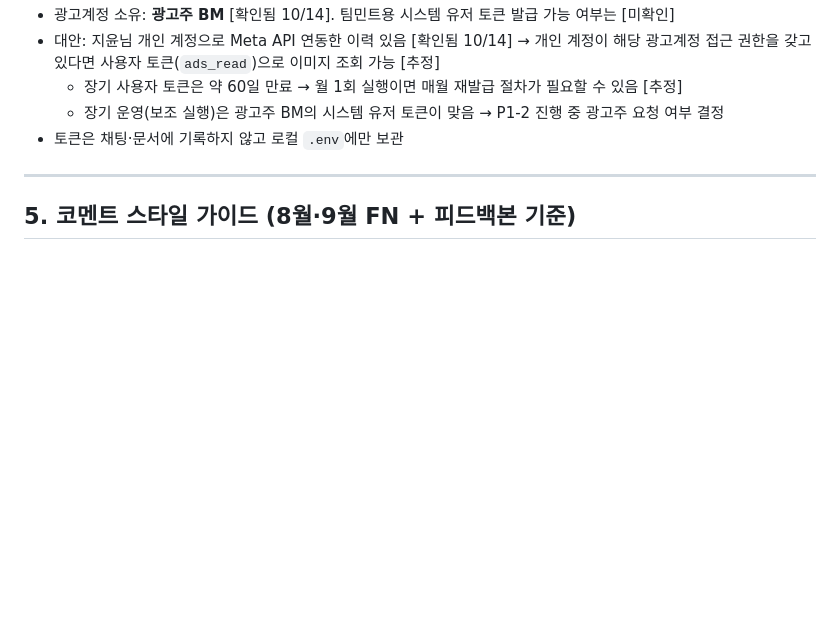
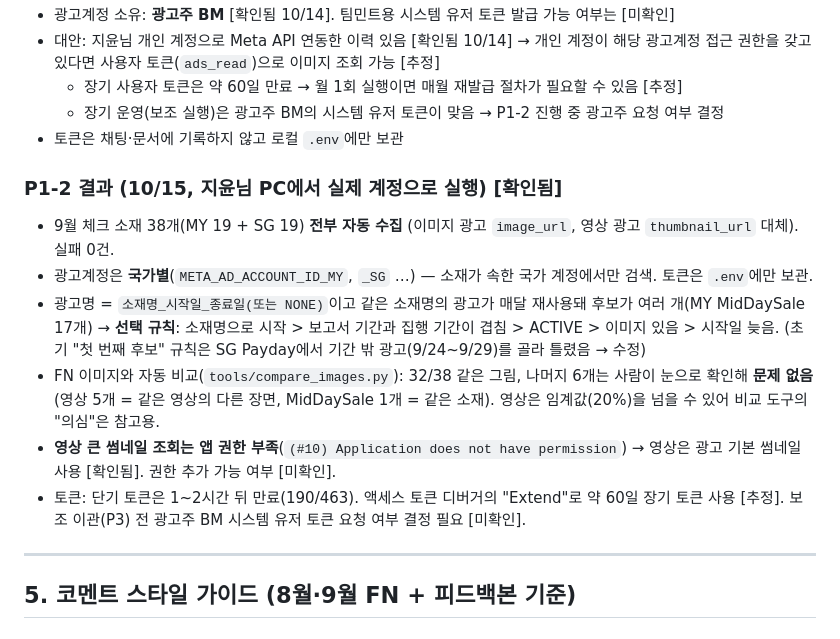
Before and after one commit to lucete6070-cloud/teammint-cravereast-creativereport, a Markdown page: docs/SPEC.md, the part around the change. GitHub-like rendering; blank space fills up the shorter version.

Commit message:
docs: P1-2 결과·광고 선택 규칙·토큰/권한 이슈 기록 (SPEC 4장)
Co-Authored-By: Claude Sonnet 5.5 <noreply@anthropic.com>
Claude-Session: https://claude.ai/code/session_01EMERWQH9ZiqQabJydSSJC5

```diff
--- a/docs/SPEC.md
+++ b/docs/SPEC.md
@@ -117,6 +117,14 @@
   - 장기 운영(보조 실행)은 광고주 BM의 시스템 유저 토큰이 맞음 → P1-2 진행 중 광고주 요청 여부 결정
 - 토큰은 채팅·문서에 기록하지 않고 로컬 `.env`에만 보관
 
+### P1-2 결과 (10/15, 지윤님 PC에서 실제 계정으로 실행) [확인됨]
+- 9월 체크 소재 38개(MY 19 + SG 19) **전부 자동 수집** (이미지 광고 `image_url`, 영상 광고 `thumbnail_url` 대체). 실패 0건.
+- 광고계정은 **국가별**(`META_AD_ACCOUNT_ID_MY`, `_SG` …) — 소재가 속한 국가 계정에서만 검색. 토큰은 `.env`에만 보관.
+- 광고명 = `소재명_시작일_종료일(또는 NONE)`이고 같은 소재명의 광고가 매달 재사용돼 후보가 여러 개(MY MidDaySale 17개) → **선택 규칙**: 소재명으로 시작 > 보고서 기간과 집행 기간이 겹침 > ACTIVE > 이미지 있음 > 시작일 늦음. (초기 "첫 번째 후보" 규칙은 SG Payday에서 기간 밖 광고(9/24~9/29)를 골라 틀렸음 → 수정)
+- FN 이미지와 자동 비교(`tools/compare_images.py`): 32/38 같은 그림, 나머지 6개는 사람이 눈으로 확인해 **문제 없음**(영상 5개 = 같은 영상의 다른 장면, MidDaySale 1개 = 같은 소재). 영상은 임계값(20%)을 넘을 수 있어 비교 도구의 "의심"은 참고용.
+- **영상 큰 썸네일 조회는 앱 권한 부족**(`(#10) Application does not have permission`) → 영상은 광고 기본 썸네일 사용 [확인됨]. 권한 추가 가능 여부 [미확인].
+- 토큰: 단기 토큰은 1~2시간 뒤 만료(190/463). 액세스 토큰 디버거의 "Extend"로 약 60일 장기 토큰 사용 [추정]. 보조 이관(P3) 전 광고주 BM 시스템 유저 토큰 요청 여부 결정 필요 [미확인].
+
 ---
 
 ## 5. 코멘트 스타일 가이드 (8월·9월 FN + 피드백본 기준)
```
